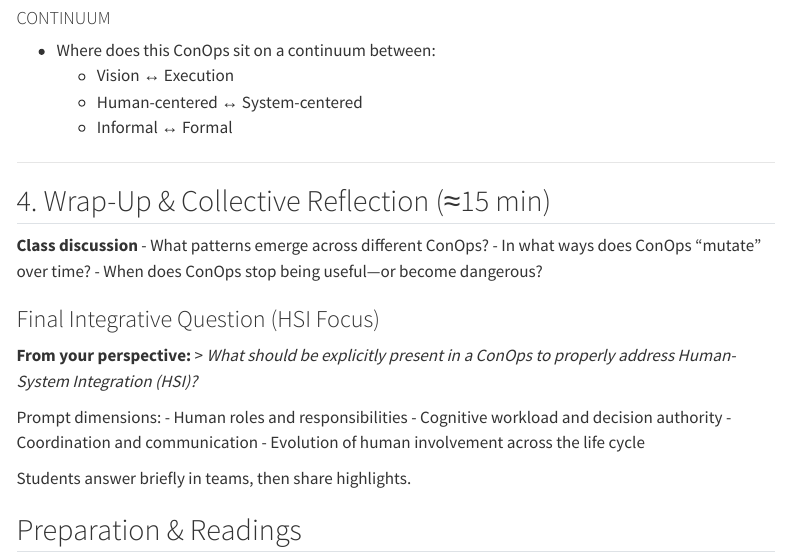
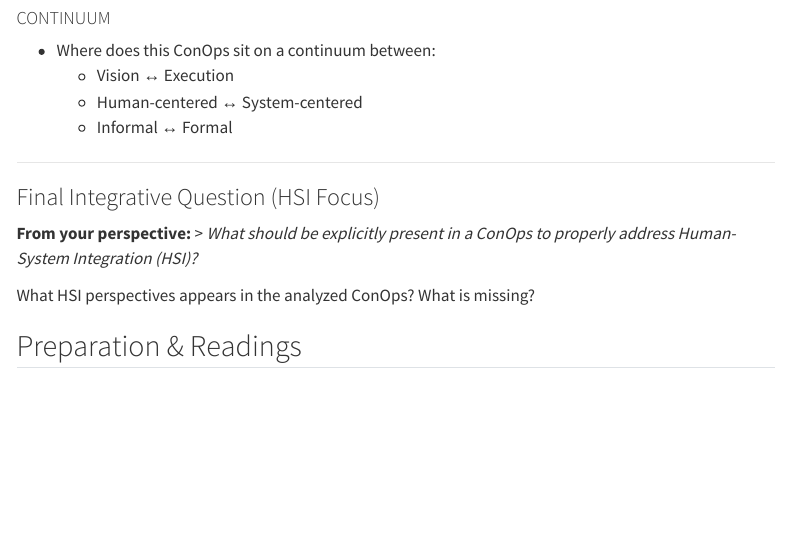
Before and after one commit to dhmmasson/hsiCourseWebsite, a Quarto document (2025-2026/content/concept-of-operations-conops.qmd): the page in a window 1100 px wide, from 4320 px down. Rendered offline with R 4.5, knitr and Pandoc in place of Quarto, with nearby package versions; menus at the side of the page are left out.

Commit message:
fix: remove wrapup  from conops page

```diff
--- a/2025-2026/content/concept-of-operations-conops.qmd
+++ b/2025-2026/content/concept-of-operations-conops.qmd
@@ -184,25 +184,11 @@ Move from *definition* to *usage*, focusing on ConOps as a **mutable artefact**
 
 ---
 
-## 4. Wrap-Up & Collective Reflection (≈15 min)
-
-**Class discussion**
-- What patterns emerge across different ConOps?
-- In what ways does ConOps “mutate” over time?
-- When does ConOps stop being useful—or become dangerous?
-
 ### Final Integrative Question (HSI Focus)
 **From your perspective:**
 > *What should be explicitly present in a ConOps to properly address Human-System Integration (HSI)?*
 
-Prompt dimensions:
-- Human roles and responsibilities
-- Cognitive workload and decision authority
-- Coordination and communication
-- Evolution of human involvement across the life cycle
-
-Students answer briefly in teams, then share highlights.
-
+What HSI perspectives appears in the analyzed ConOps? What is missing?
 
 ## Preparation & Readings
 
```
